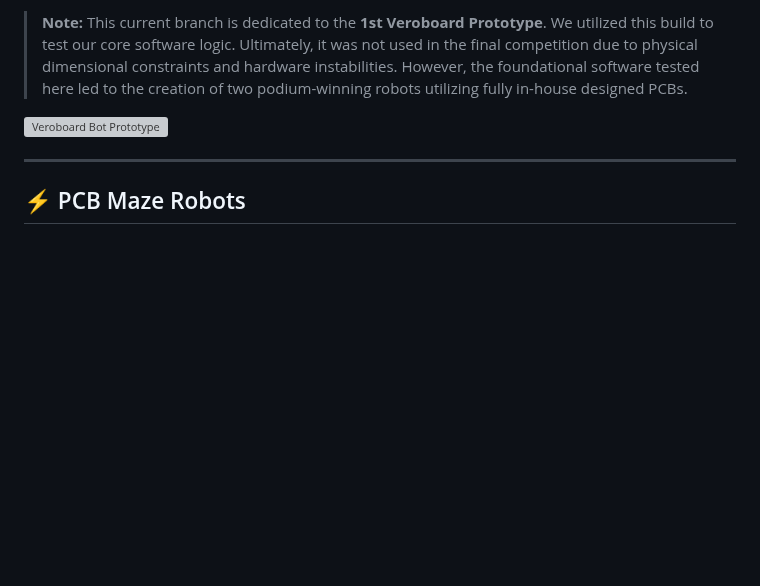
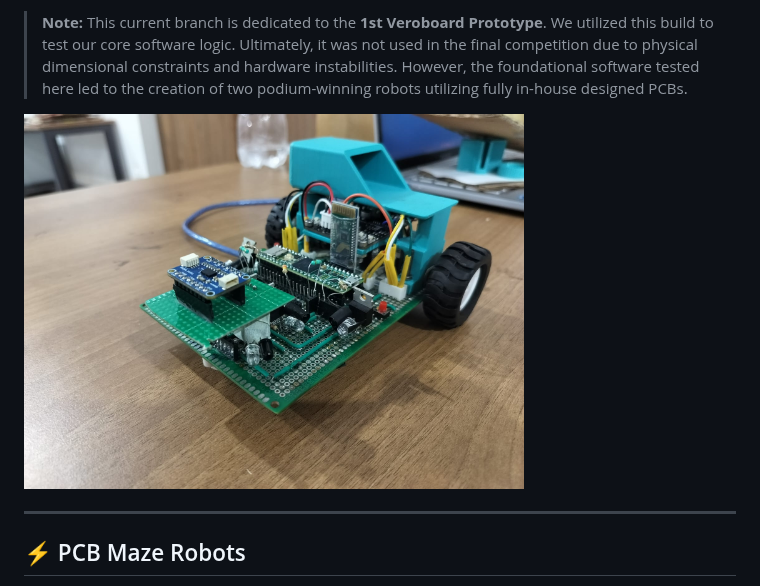
Before and after one commit to grandytsho/RM_micromouse26, a Markdown page: README.md, the part around the change. Rendered like a GitHub page; pictures changed too: images/veroboard_prototype.jpeg (added); blank space fills up the shorter version; grey boxes are pictures that could not be loaded.

Commit message:
Added Images

```diff
--- a/README.md
+++ b/README.md
@@ -4,7 +4,7 @@ This project features an autonomous maze-solving robot designed for the **Techno
 
 > **Note:** This current branch is dedicated to the **1st Veroboard Prototype**. We utilized this build to test our core software logic. Ultimately, it was not used in the final competition due to physical dimensional constraints and hardware instabilities. However, the foundational software tested here led to the creation of two podium-winning robots utilizing fully in-house designed PCBs.
 
-![Veroboard Bot Prototype](Insert_Image_Link_Here)
+<img src="images/veroboard_prototype.jpeg" alt="Veroboard Bot Prototype" width="500">
 
 ---
 
```
